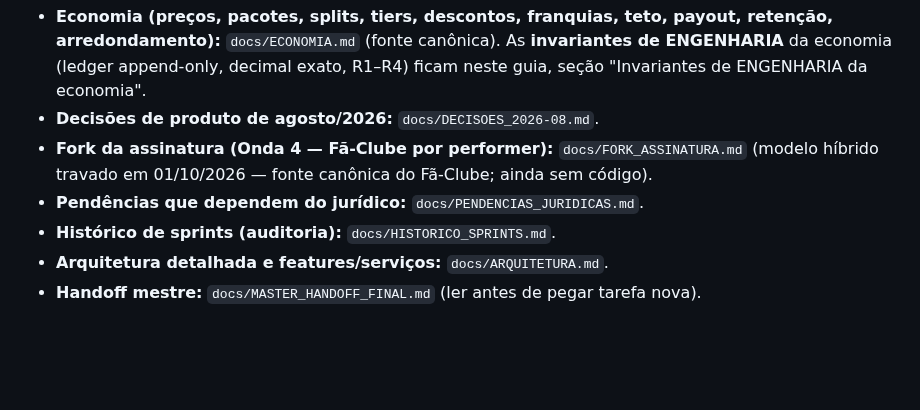
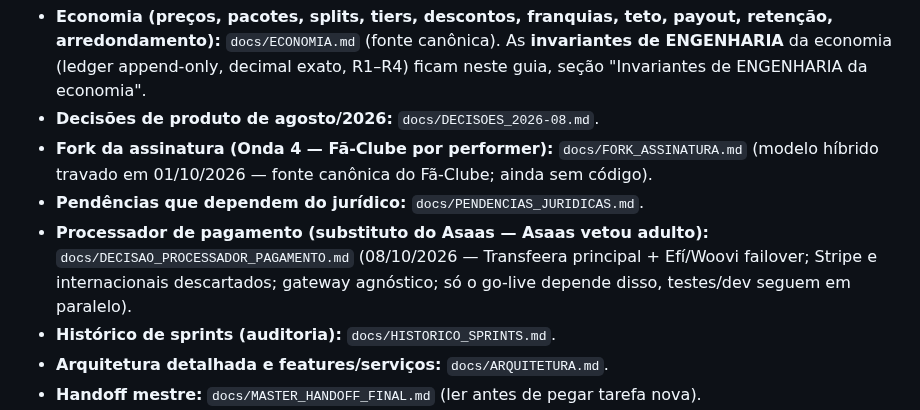
Before and after one commit to robsonlupo-dev/limen, a Markdown page: CLAUDE.md, the part around the change. Drawn GitHub-style; blank space fills up the shorter version.

```diff
--- a/CLAUDE.md
+++ b/CLAUDE.md
@@ -635,6 +635,10 @@ Ao mexer numa feature, leia a seção dela lá. Cobertas:
 - **Fork da assinatura (Onda 4 — Fã-Clube por performer):** `docs/FORK_ASSINATURA.md`
   (modelo híbrido travado em 01/10/2026 — fonte canônica do Fã-Clube; ainda sem código).
 - **Pendências que dependem do jurídico:** `docs/PENDENCIAS_JURIDICAS.md`.
+- **Processador de pagamento (substituto do Asaas — Asaas vetou adulto):**
+  `docs/DECISAO_PROCESSADOR_PAGAMENTO.md` (08/10/2026 — Transfeera principal +
+  Efí/Woovi failover; Stripe e internacionais descartados; gateway agnóstico;
+  só o go-live depende disso, testes/dev seguem em paralelo).
 - **Histórico de sprints (auditoria):** `docs/HISTORICO_SPRINTS.md`.
 - **Arquitetura detalhada e features/serviços:** `docs/ARQUITETURA.md`.
 - **Handoff mestre:** `docs/MASTER_HANDOFF_FINAL.md` (ler antes de pegar tarefa nova).
```
Also changed, not shown: docs/DECISAO_PROCESSADOR_PAGAMENTO.md (added, +127 -0 lines).
